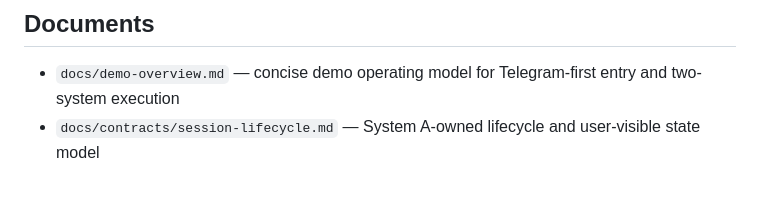
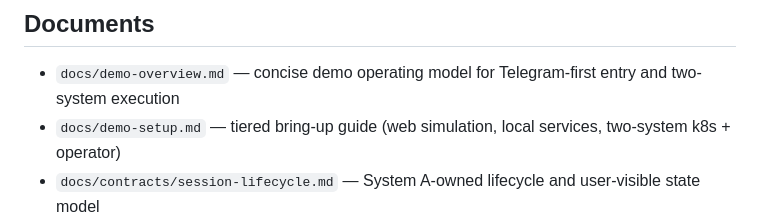
Before and after one commit to napetrov/agentic-intel-demo, a Markdown page: README.md, the part around the change. GitHub-like rendering; blank space fills up the shorter version.

```diff
--- a/README.md
+++ b/README.md
@@ -15,6 +15,7 @@ Demo-first repository area for a reproducible two-system prototype:
 
 ## Documents
 - `docs/demo-overview.md` — concise demo operating model for Telegram-first entry and two-system execution
+- `docs/demo-setup.md` — tiered bring-up guide (web simulation, local services, two-system k8s + operator)
 - `docs/contracts/session-lifecycle.md` — System A-owned lifecycle and user-visible state model
 - `docs/contracts/task-routing.md` — policy-driven routing for standard, local-large, and offload paths
 - `docs/contracts/offload-result-contract.md` — strict System A ↔ System B execution/result boundary
```
Also changed, not shown: docs/demo-setup.md (added, +192 -0 lines).
